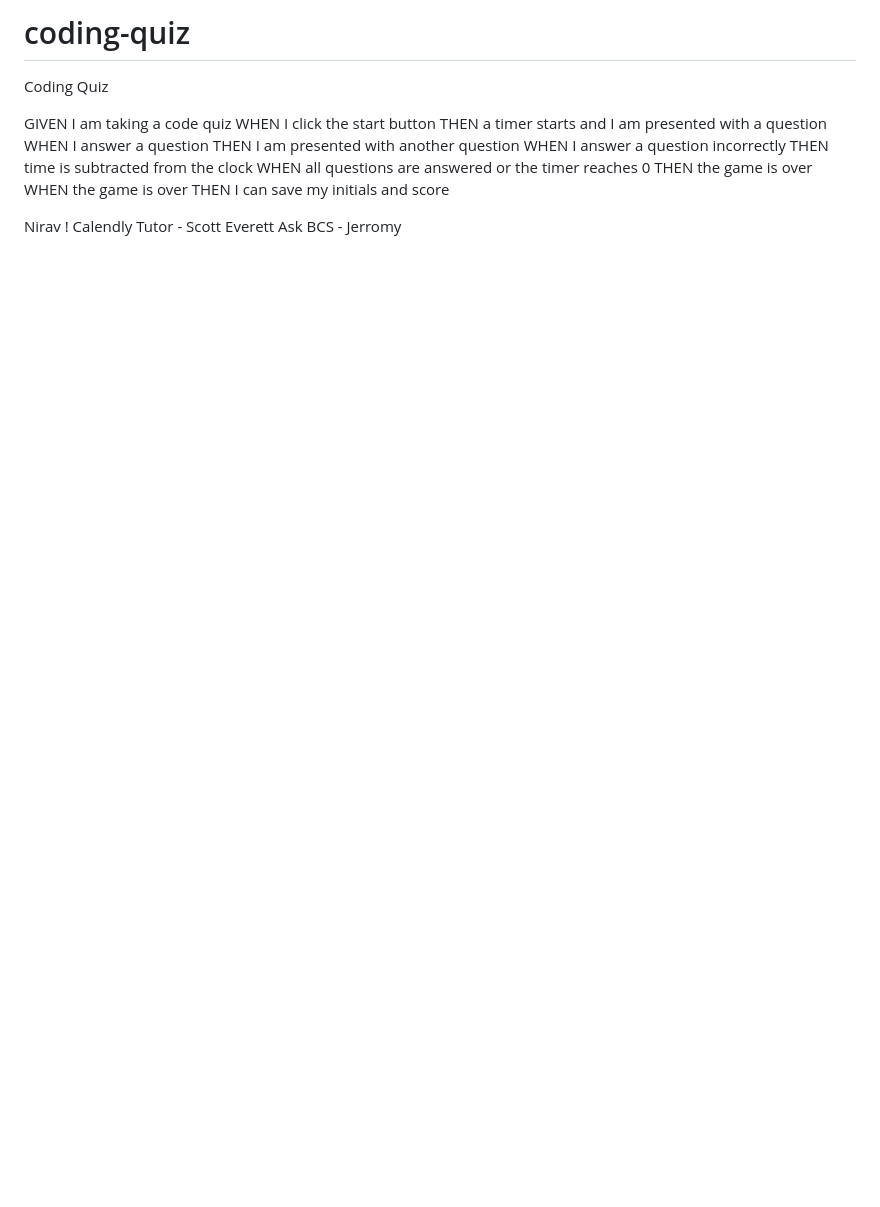
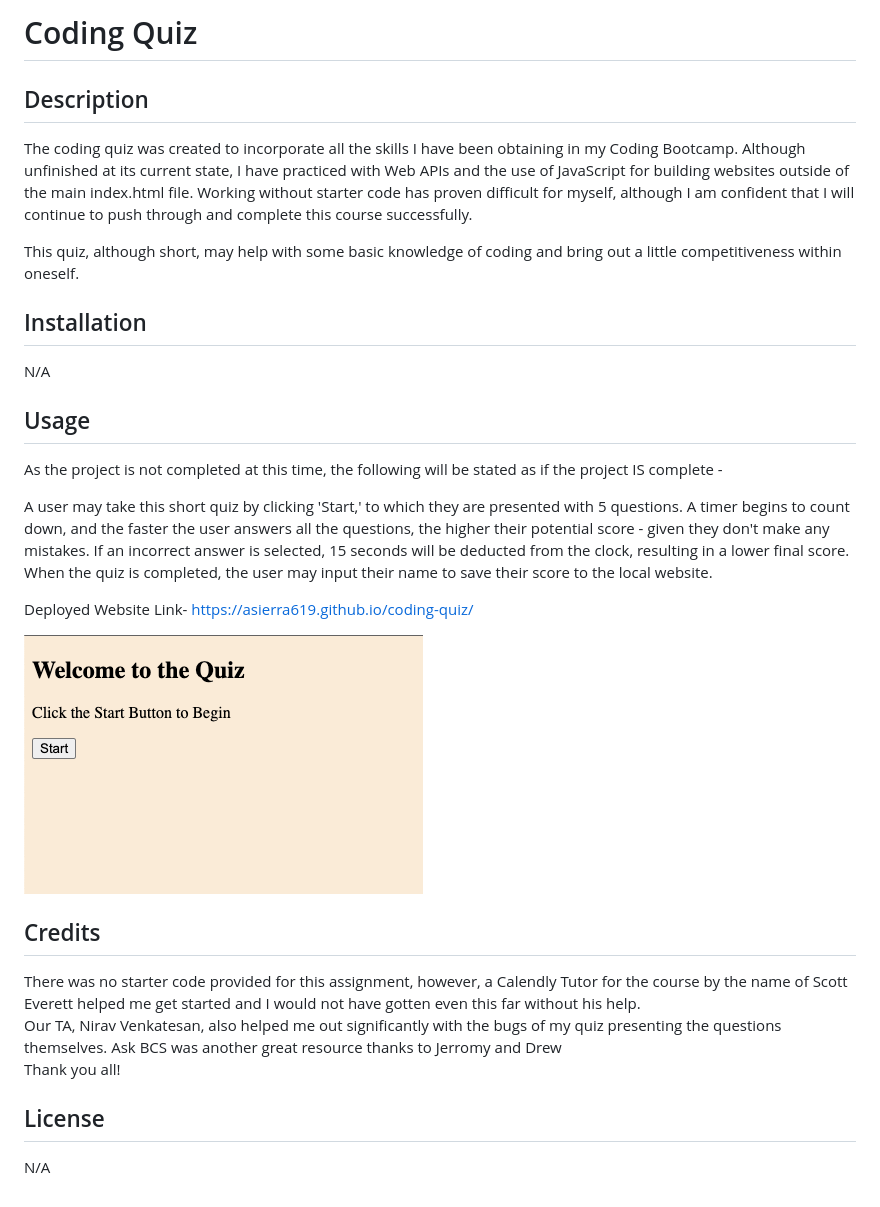
Before and after one commit to asierra619/coding-quiz, a Markdown page: README.md, the part around the change. Drawn GitHub-style; pictures changed too: assets/images/Screenshot 2023-10-31 at 12.20.32 AM.png (added); blank space fills up the shorter version.

Commit message:
added background color, fixed readme, and added screenshot of quiz

```diff
--- a/README.md
+++ b/README.md
@@ -1,19 +1,31 @@
-# coding-quiz
-Coding Quiz
+# Coding Quiz
 
+## Description
 
-GIVEN I am taking a code quiz
-WHEN I click the start button
-THEN a timer starts and I am presented with a question
-WHEN I answer a question
-THEN I am presented with another question
-WHEN I answer a question incorrectly
-THEN time is subtracted from the clock
-WHEN all questions are answered or the timer reaches 0
-THEN the game is over
-WHEN the game is over
-THEN I can save my initials and score
+The coding quiz was created to incorporate all the skills I have been obtaining in my Coding Bootcamp. Although unfinished at its current state, I have practiced with Web APIs and the use of JavaScript for building websites outside of the main index.html file. Working without starter code has proven difficult for myself, although I am confident that I will continue to push through and complete this course successfully.
 
-Nirav !
-Calendly Tutor - Scott Everett
-Ask BCS - Jerromy
+This quiz, although short, may help with some basic knowledge of coding and bring out a little competitiveness within oneself.
+
+## Installation
+
+N/A
+
+## Usage
+
+As the project is not completed at this time, the following will be stated as if the project IS complete -
+
+A user may take this short quiz by clicking 'Start,' to which they are presented with 5 questions. A timer begins to count down, and the faster the user answers all the questions, the higher their potential score - given they don't make any mistakes. If an incorrect answer is selected, 15 seconds will be deducted from the clock, resulting in a lower final score. When the quiz is completed, the user may input their name to save their score to the local website.
+
+Deployed Website Link-
+https://asierra619.github.io/coding-quiz/
+
+![Screenshot of Work in Progress Quiz](./assets/images/Screenshot%202023-10-31%20at%2012.20.32%20AM.png)
+
+## Credits
+
+There was no starter code provided for this assignment, however, a Calendly Tutor for the course by the name of Scott Everett helped me get started and I would not have gotten even this far without his help.<br />Our TA, Nirav Venkatesan, also helped me out significantly with the bugs of my quiz presenting the questions themselves.
+Ask BCS was another great resource thanks to Jerromy and Drew <br />Thank you all!
+
+## License
+
+N/A
```
Also changed, not shown: 4 other files.
